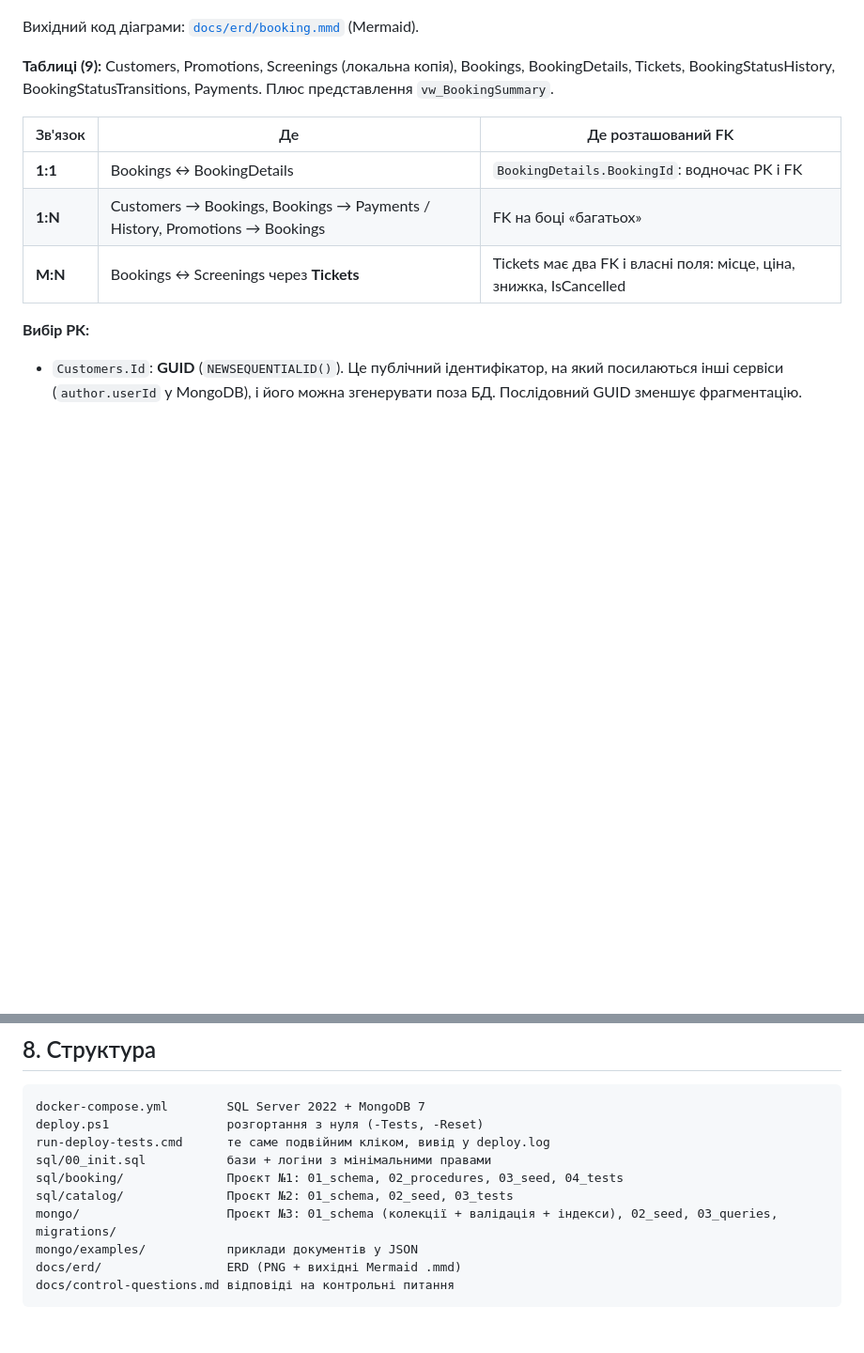
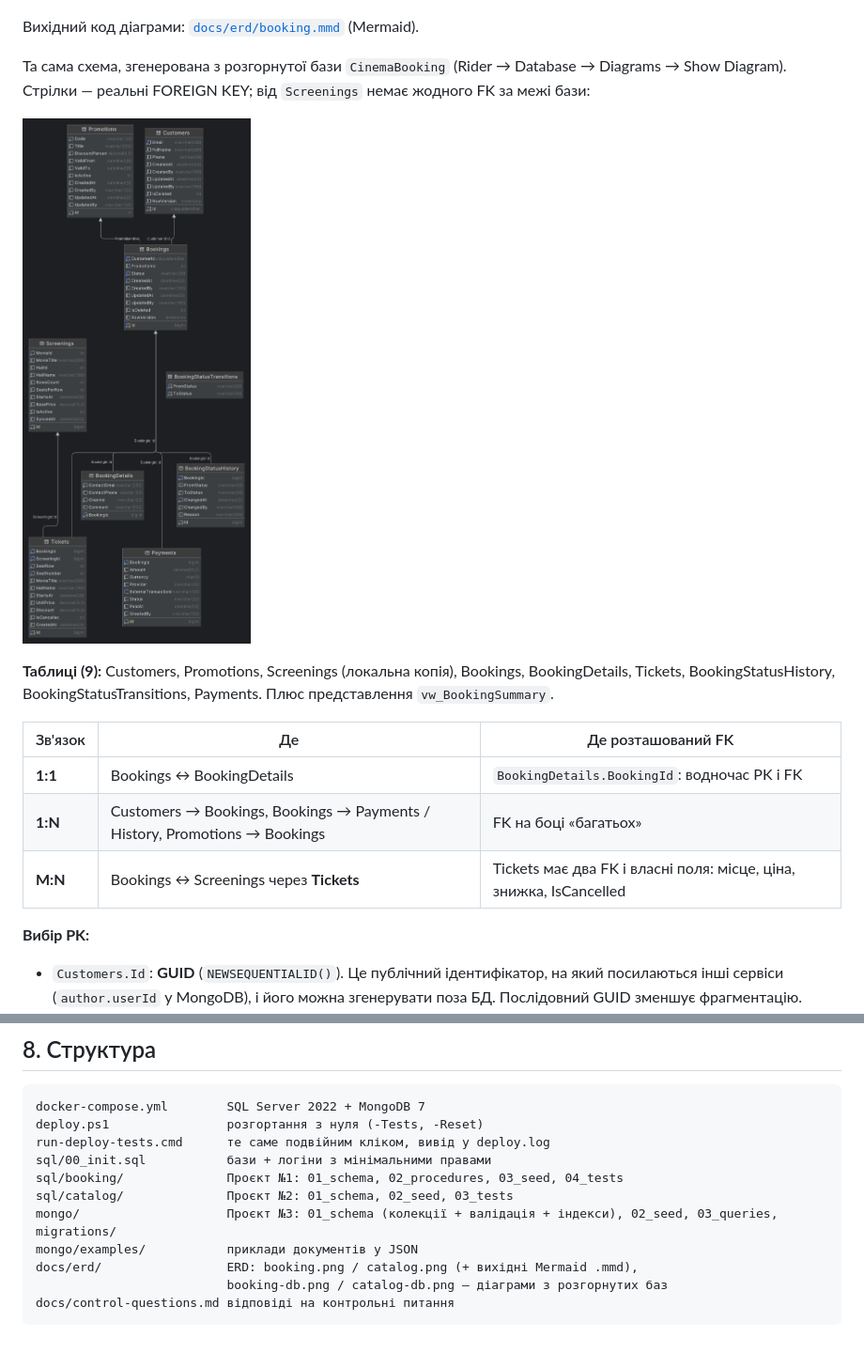
Before and after one commit to Luuuda/dotnet-labs, a Markdown page: Lab01-Cinema/README.md, 2 parts joined by grey strips. Shown at 94% size. GitHub-like rendering; pictures changed too: Lab01-Cinema/docs/erd/booking-db.png (added); blank space fills up the shorter version.

Commit message:
Lab01: ERD-діаграми, згенеровані з розгорнутих баз

````diff
--- a/Lab01-Cinema/README.md
+++ b/Lab01-Cinema/README.md
@@ -111,6 +111,10 @@ mongodb://localhost:27017/cinema_reviews
 
 Вихідний код діаграми: [`docs/erd/booking.mmd`](docs/erd/booking.mmd) (Mermaid).
 
+Та сама схема, згенерована з розгорнутої бази `CinemaBooking` (Rider → Database → Diagrams → Show Diagram). Стрілки — реальні FOREIGN KEY; від `Screenings` немає жодного FK за межі бази:
+
+![ERD CinemaBooking з бази](docs/erd/booking-db.png)
+
 **Таблиці (9):** Customers, Promotions, Screenings (локальна копія), Bookings, BookingDetails, Tickets, BookingStatusHistory, BookingStatusTransitions, Payments. Плюс представлення `vw_BookingSummary`.
 
 | Зв'язок | Де | Де розташований FK |
@@ -303,6 +311,7 @@ sql/booking/              Проєкт №1: 01_schema, 02_procedures, 03_seed,
 sql/catalog/              Проєкт №2: 01_schema, 02_seed, 03_tests
 mongo/                    Проєкт №3: 01_schema (колекції + валідація + індекси), 02_seed, 03_queries, migrations/
 mongo/examples/           приклади документів у JSON
-docs/erd/                 ERD (PNG + вихідні Mermaid .mmd)
+docs/erd/                 ERD: booking.png / catalog.png (+ вихідні Mermaid .mmd),
+                          booking-db.png / catalog-db.png — діаграми з розгорнутих баз
 docs/control-questions.md відповіді на контрольні питання
 ```
````
Also changed, not shown: other parts of Lab01-Cinema/README.md (+4 -0 lines), Lab01-Cinema/docs/erd/catalog-db.png (added).
